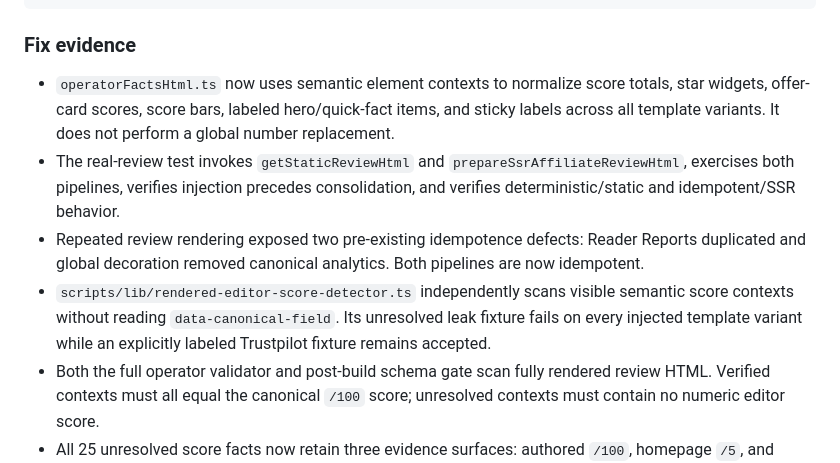
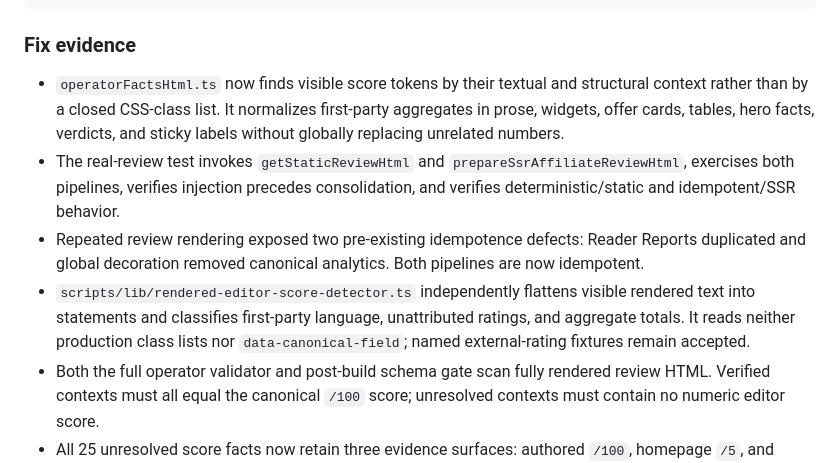
Before and after one commit to madrank8/sweepstakescasinos, a Markdown page: .superpowers/sdd/task-2-report.md, the part around one of its changes. Drawn GitHub-style.

```diff
--- a/.superpowers/sdd/task-2-report.md
+++ b/.superpowers/sdd/task-2-report.md
@@ -230,10 +230,10 @@ exit 0
 
 ### Fix evidence
 
-- `operatorFactsHtml.ts` now uses semantic element contexts to normalize score
-  totals, star widgets, offer-card scores, score bars, labeled hero/quick-fact
-  items, and sticky labels across all template variants. It does not perform a
-  global number replacement.
+- `operatorFactsHtml.ts` now finds visible score tokens by their textual and
+  structural context rather than by a closed CSS-class list. It normalizes
+  first-party aggregates in prose, widgets, offer cards, tables, hero facts,
+  verdicts, and sticky labels without globally replacing unrelated numbers.
 - The real-review test invokes `getStaticReviewHtml` and
   `prepareSsrAffiliateReviewHtml`, exercises both pipelines, verifies injection
   precedes consolidation, and verifies deterministic/static and idempotent/SSR
@@ -241,10 +241,11 @@ exit 0
 - Repeated review rendering exposed two pre-existing idempotence defects:
   Reader Reports duplicated and global decoration removed canonical analytics.
   Both pipelines are now idempotent.
-- `scripts/lib/rendered-editor-score-detector.ts` independently scans visible
-  semantic score contexts without reading `data-canonical-field`. Its unresolved
-  leak fixture fails on every injected template variant while an explicitly
-  labeled Trustpilot fixture remains accepted.
+- `scripts/lib/rendered-editor-score-detector.ts` independently flattens visible
+  rendered text into statements and classifies first-party language,
+  unattributed ratings, and aggregate totals. It reads neither production class
+  lists nor `data-canonical-field`; named external-rating fixtures remain
+  accepted.
 - Both the full operator validator and post-build schema gate scan fully
   rendered review HTML. Verified contexts must all equal the canonical `/100`
   score; unresolved contexts must contain no numeric editor score.
```
Also changed, not shown: other parts of .superpowers/sdd/task-2-report.md (+68 -3 lines).
